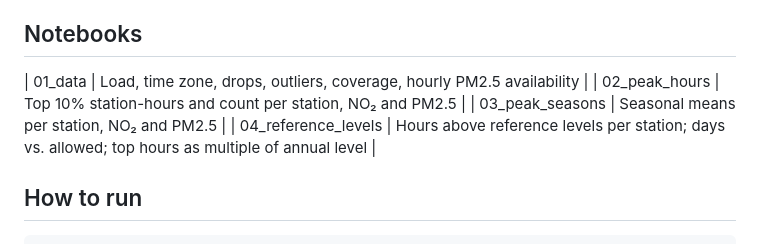
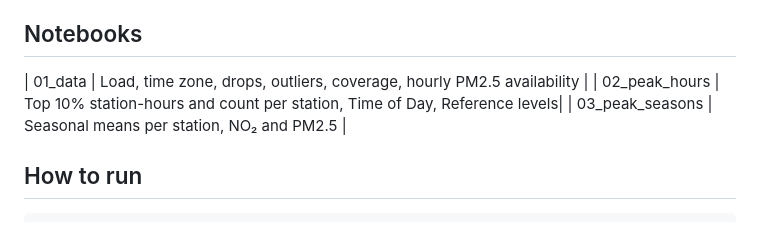
Before and after one commit to petrakuhnle/Air_Quality_Project, a Markdown page: README.md, the part around the change. Drawn GitHub-style.

Commit message:
Update Readme Notebooks description

```diff
--- a/README.md
+++ b/README.md
@@ -93,9 +93,8 @@ Sources: [Directive (EU) 2024/2881, Annex I, Table 1](https://eur-lex.europa.eu/
 ## Notebooks
 
 | 01_data | Load, time zone, drops, outliers, coverage, hourly PM2.5 availability |
-| 02_peak_hours | Top 10% station-hours and count per station, NO₂ and PM2.5 |
+| 02_peak_hours | Top 10% station-hours and count per station, Time of Day, Reference levels|
 | 03_peak_seasons | Seasonal means per station, NO₂ and PM2.5 |
-| 04_reference_levels | Hours above reference levels per station; days vs. allowed; top hours as multiple of annual level |
 
 ## How to run
 
```
